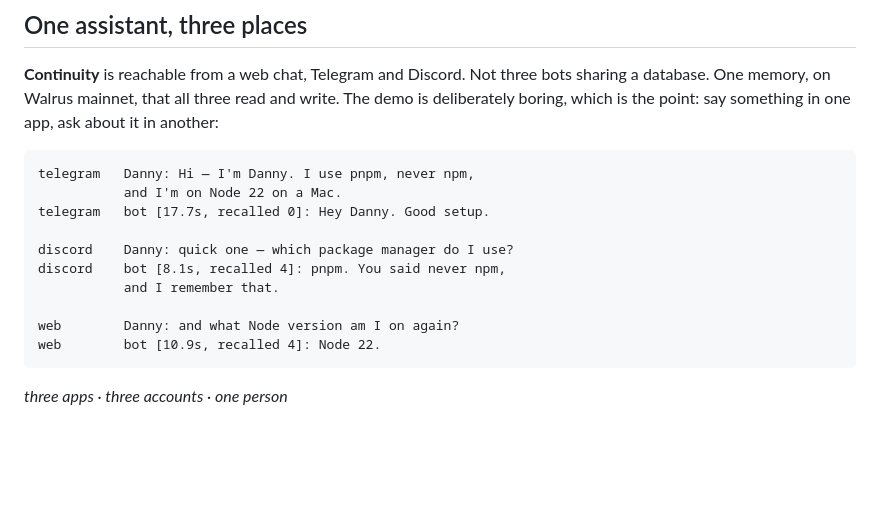
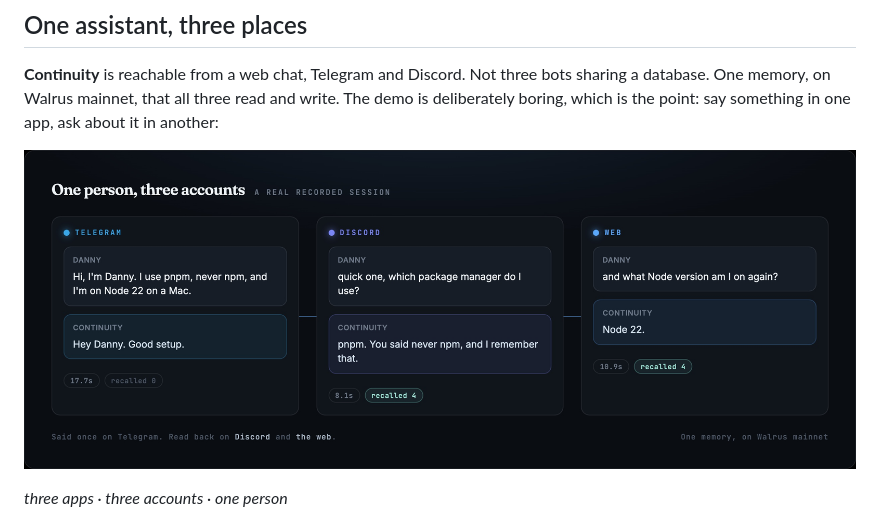
Before and after one commit to DannyTrillion/continuity, a Markdown page: press/inkray-not-a-support-bot.md, the part around the change. GitHub-like rendering; pictures changed too: press/handoff.jpg (added); blank space fills up the shorter version.

````diff
--- a/press/inkray-not-a-support-bot.md
+++ b/press/inkray-not-a-support-bot.md
@@ -28,18 +28,7 @@ https://youtu.be/tU6CjMPRauw
 
 **Continuity** is reachable from a web chat, Telegram and Discord. Not three bots sharing a database. One memory, on Walrus mainnet, that all three read and write. The demo is deliberately boring, which is the point: say something in one app, ask about it in another:
 
-```
-telegram   Danny: Hi — I'm Danny. I use pnpm, never npm,
-           and I'm on Node 22 on a Mac.
-telegram   bot [17.7s, recalled 0]: Hey Danny. Good setup.
-
-discord    Danny: quick one — which package manager do I use?
-discord    bot [8.1s, recalled 4]: pnpm. You said never npm,
-           and I remember that.
-
-web        Danny: and what Node version am I on again?
-web        bot [10.9s, recalled 4]: Node 22.
-```
+![One person, three accounts. Telegram: Danny says he uses pnpm, never npm, and is on Node 22 on a Mac; the bot replies in 17.7s having recalled 0. Discord: Danny asks which package manager he uses; the bot answers pnpm in 8.1s having recalled 4. Web: Danny asks what Node version he is on; the bot answers Node 22 in 10.9s having recalled 4.](handoff.jpg)
 
 *three apps · three accounts · one person*
 
````
Also changed, not shown: press/inkray-BODY.md (+1 -12 lines), press/medium-quietly-replaced.md (+1 -12 lines), 4 other files.
